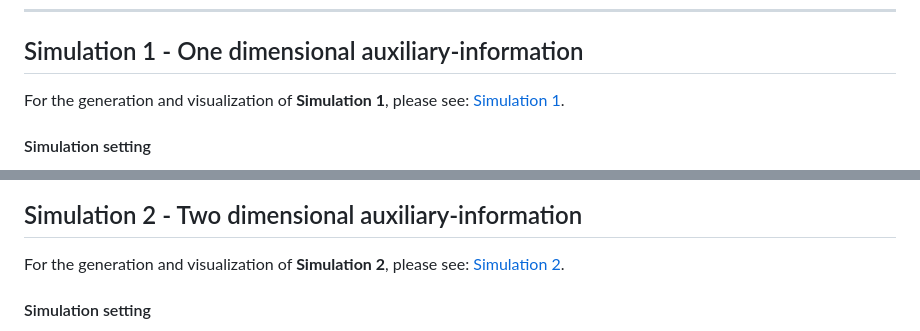
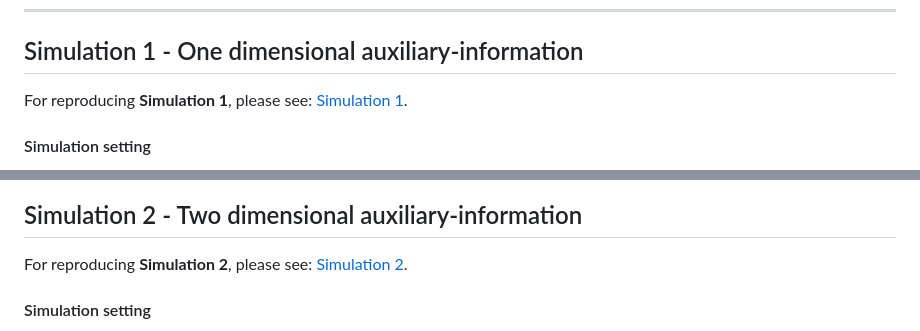
Before and after one commit to ziyiwang726/chai_project, a Markdown page: README.md, 2 parts joined by grey strips. GitHub-like rendering.

```diff
--- a/README.md
+++ b/README.md
@@ -84,7 +84,7 @@ The literature-evidence pipeline calls Anthropic, OpenAI, and Gemini APIs. To us
 ---
 
 ## Simulation 1 - One dimensional auxiliary-information
-For the generation and visualization of **Simulation 1**, please see: [Simulation 1](https://ziyiwang726.github.io/chai_project/reports/Simulation_1.html).
+For reproducing **Simulation 1**, please see: [Simulation 1](https://ziyiwang726.github.io/chai_project/reports/Simulation_1.html).
 
 #### Simulation setting
 Briefly, this simulation considers a multiple testing setting with 1,000 hypotheses, including 950 null hypotheses and two non-null groups with positive and negative signals.
@@ -100,7 +100,7 @@ Here is the line chart of **chai** and other benchmark methods in simulation 1 w
 ![Simulation 1 - FDR and power](figures/Sim1_fixa_1_2.png)
 
 ## Simulation 2 - Two dimensional auxiliary-information
-For the generation and visualization of **Simulation 2**, please see: [Simulation 2](https://ziyiwang726.github.io/chai_project/reports/Simulation_2.html).
+For reproducing **Simulation 2**, please see: [Simulation 2](https://ziyiwang726.github.io/chai_project/reports/Simulation_2.html).
 
 #### Simulation setting
 This simulation also considers a multiple testing setting with 1,000 hypotheses, including 950 null hypotheses and two non-null groups with positive (25) and negative signals (25).
```
